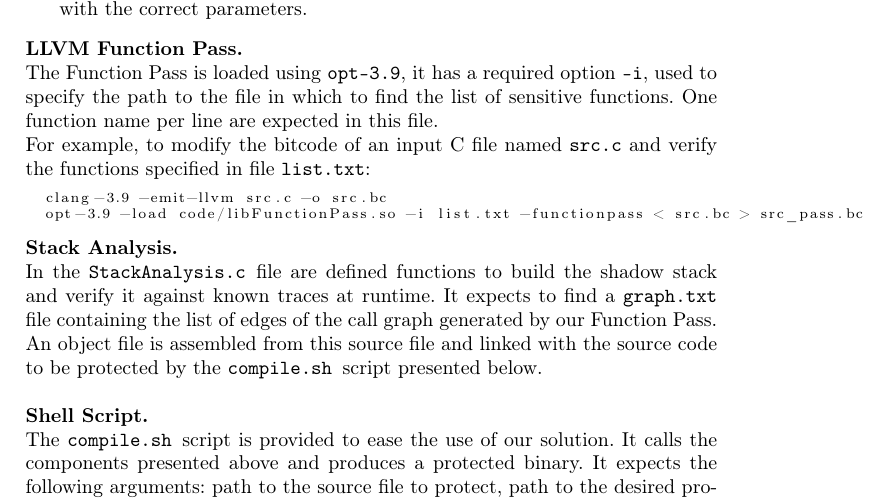
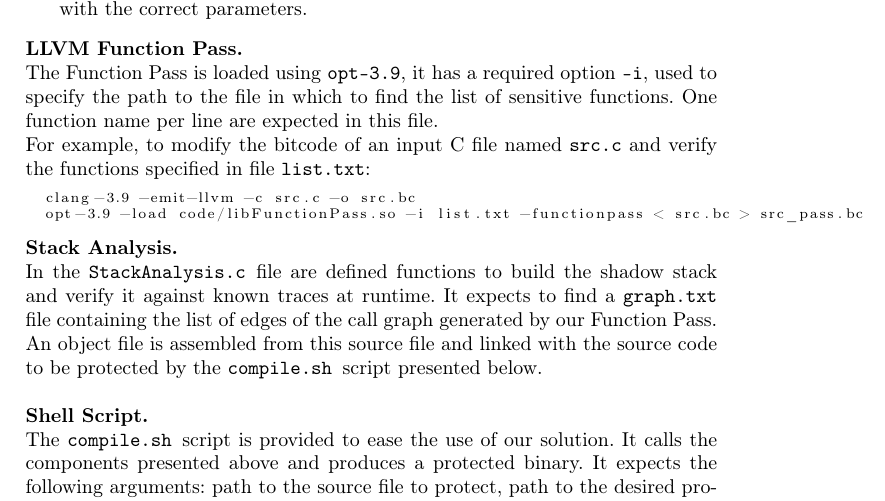
Before and after one commit to mamorel/sip-control-flow-integrity, a LaTeX paper (Documentation/Documentation.tex): part of page 2 of 10, cut so that both start at the same text. Compiled offline with pdfLaTeX.

Commit message:
Minor report fix

```diff
--- a/Documentation/Documentation.tex
+++ b/Documentation/Documentation.tex
@@ -185,7 +185,7 @@ Our solution consists of the following components:
 The Function Pass is loaded using \texttt{opt-3.9}, it has a required option \texttt{-i}, used to specify the path to the file in which to find the list of sensitive functions. One function name per line are expected in this file.\\
 For example, to modify the bitcode of an input C file named \texttt{src.c} and verify the functions specified in file \texttt{list.txt}:
 \begin{lstlisting}[basicstyle=\scriptsize]
-  clang-3.9 -emit-llvm src.c -o src.bc
+  clang-3.9 -emit-llvm -c src.c -o src.bc
   opt-3.9 -load code/libFunctionPass.so -i list.txt -functionpass < src.bc > src_pass.bc
 \end{lstlisting}
 
```
